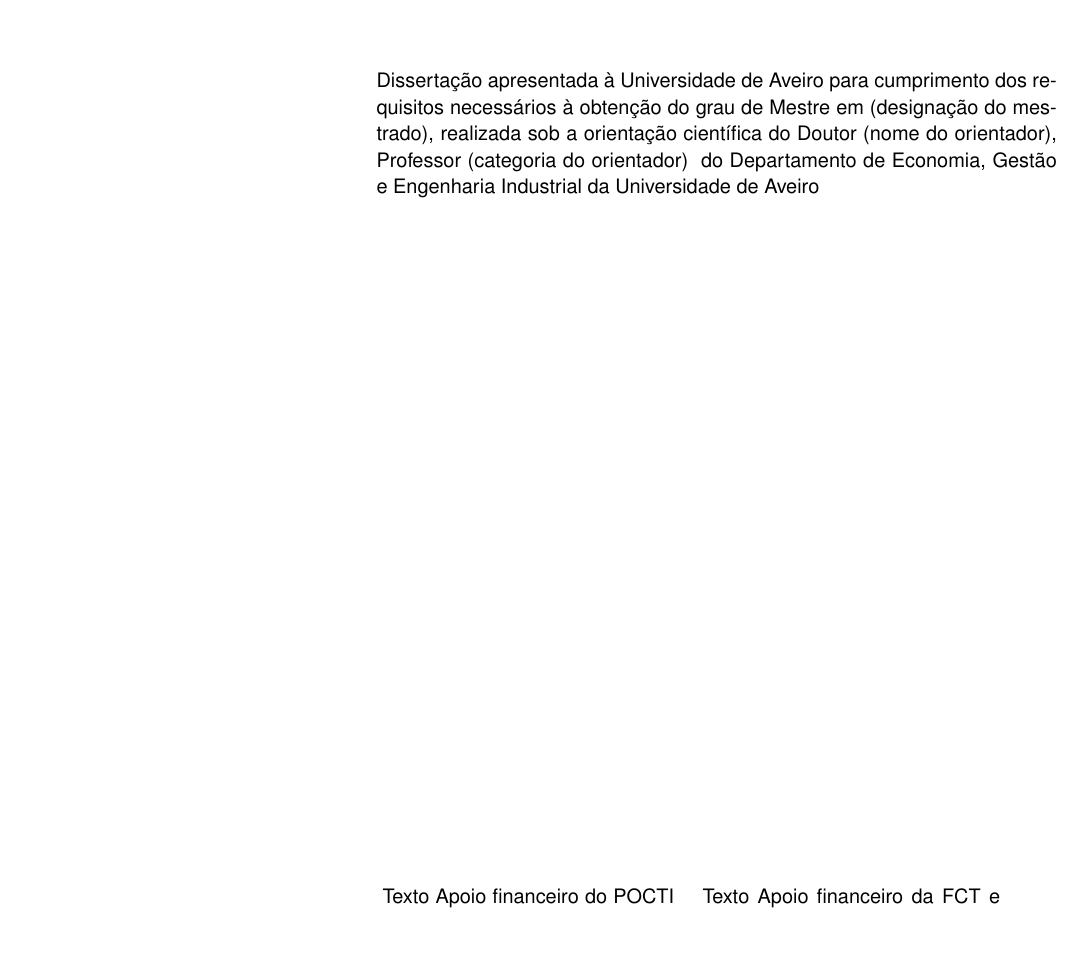
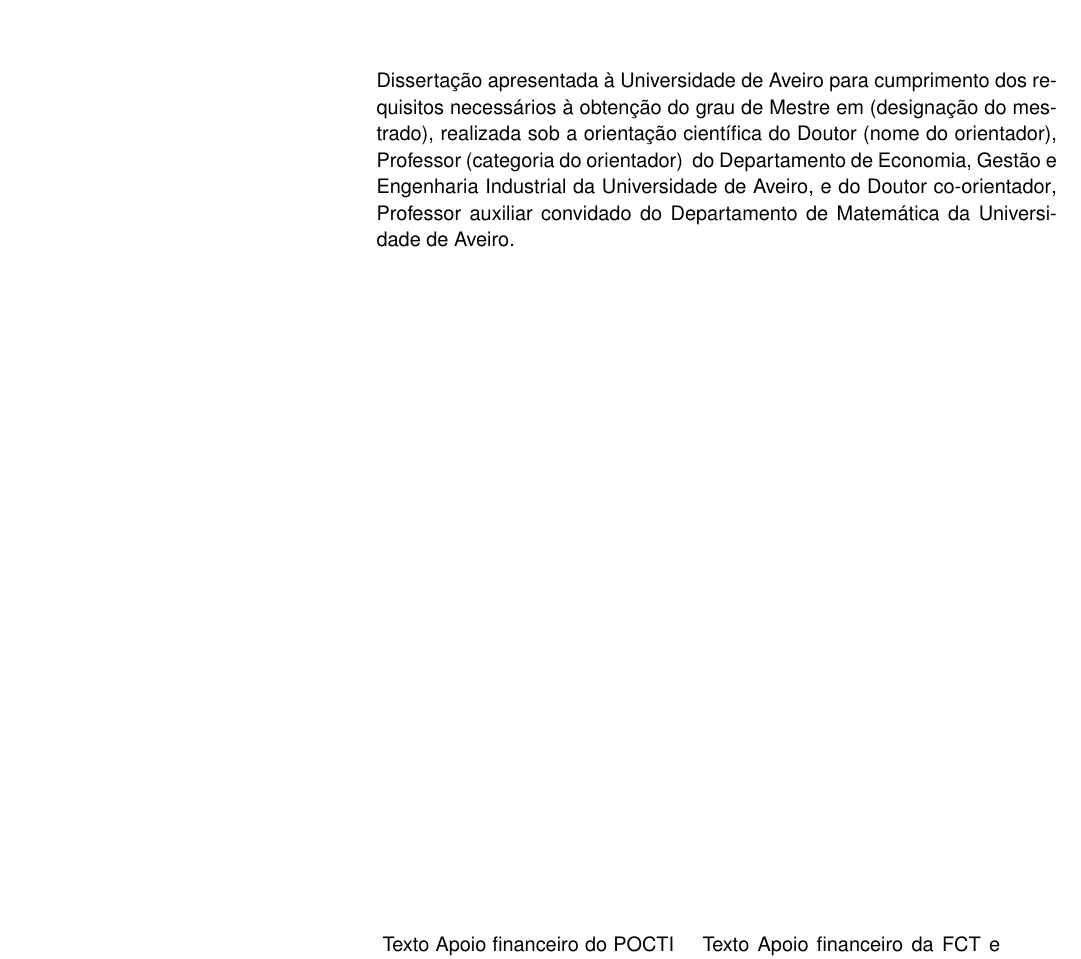
Before and after one commit to detiuaveiro/ua-thesis-template, a LaTeX document (cover.tex, which reads uaThesisTemplate.sty): part of page 5 of 16, cut so that both start at the same text, the shorter picture padded with empty space. Compiled offline with pdfLaTeX.

Commit message:
Co-supervisor added to cover with optional

```diff
--- a/cover.tex
+++ b/cover.tex
@@ -47,6 +47,8 @@
 
 %Supervisor name
 \Supervisor{(nome do orientador)}{(categoria do orientador)}
+%Optional SecondSuperviser: {name}, {category}, {[preposition: (at, in, no, da)] department}, {[preposition: (at, in, do, na)] school}
+\SecondSupervisor{co-orientador}{auxiliar convidado}{do Departamento de Matemática}{da Universidade de Aveiro}
 
 %Degree title (Mestre or Doutor) and name
 \Degree{Mestre}{(designa\c cão do mestrado)}
--- a/uaThesisTemplate.sty
+++ b/uaThesisTemplate.sty
@@ -5,11 +5,13 @@
 % (c) 1999, 2007, 2009 Tomás Oliveira e Silva
 %
 % Modified by João Paulo Barraca to better comply with UA guidelines.
+%
+% Some tweeks by Pedro Miguel Oliveira Estima to help new users
 
 \ProvidesPackage{uaThesisTemplate}[2012/10/26 v0.1 UA thesis template]
 \usepackage{graphicx}
 \usepackage{color}
-\usepackage{a4wide}
+%\usepackage{a4wide}
 \usepackage{etoolbox}
 
 \usepackage{helvet}
@@ -27,6 +29,7 @@
 \newcommand{\Quote}[2]{\def\ciQuoteText{#1}\def\ciQuoteAuthor{#2}}
 \newcommand{\Dedication}[1]{\def\ciDedication{#1}}
 \newcommand{\Supervisor}[2]{\def\ciSupervisorName{{#1}}\def\ciSupervisorTitle{{#2 }}}
+\newcommand{\SecondSupervisor}[4]{\def\ciSecondSupervisorName{{#1}}\def\ciSecondSupervisorTitle{{#2}}\def\ciSecondSupervisorDepart{{#3}}\def\ciSecondSupervisorSchool{{#4}}}
 \newcommand{\Degree}[2]{\def\ciDegreeTitle{#1}\def\ciDegreeName{#2}}
 \newcommand{\GrantText}[2]{\def\ciGrantFirst{#1}\def\ciGrantSecond{#2}}
 \newcommand{\Acknowledgements}[1]{\def\ciAcknowledgements{#1}}
@@ -481,13 +484,18 @@
 %
 % First thesis pages
 %
+\newcommand{\yourSecondSupervisor}{}
+\ifdefined \ciSecondSupervisorName
+  \def\yourSecondSupervisor{, e do Doutor {\ciSecondSupervisorName}, Professor {\ciSecondSupervisorTitle} {\ciSecondSupervisorDepart} {\ciSecondSupervisorSchool}}
+\fi
+
 \TitlePage
   \INNERHEADER{}{\ciThesisYear}
    \dolistloop{\ciTitle}
 
   \vspace*{25mm}
   \TEXT{}
-       {Disserta\c c\~ao apresentada \`a Universidade de Aveiro para cumprimento dos requisitos necess\'arios \`a obten\c c\~ao do grau de {\ciDegreeTitle} em {\ciDegreeName}, realizada sob a orienta\c c\~ao cient\'ifica do Doutor {\ciSupervisorName}, Professor {\ciSupervisorTitle} do {\ua@textA} {\ua@textB} da Universidade de Aveiro}
+       {Disserta\c c\~ao apresentada \`a Universidade de Aveiro para cumprimento dos requisitos necess\'arios \`a obten\c c\~ao do grau de {\ciDegreeTitle} em {\ciDegreeName}, realizada sob a orienta\c c\~ao cient\'ifica do Doutor {\ciSupervisorName}, Professor {\ciSupervisorTitle} do {\ua@textA} {\ua@textB} da Universidade de Aveiro{\yourSecondSupervisor}.}
     \vspace{120mm}
 \ifdefined \ciGrantFirst
     \SPONSOR{}{
```
